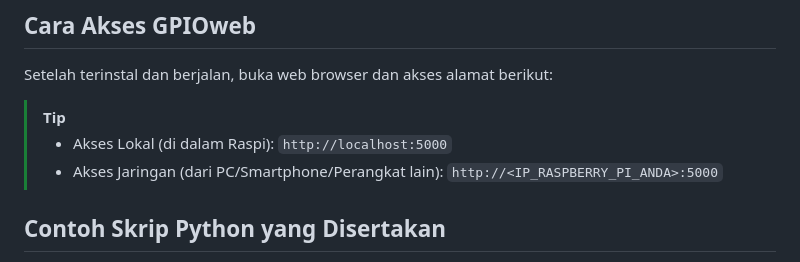
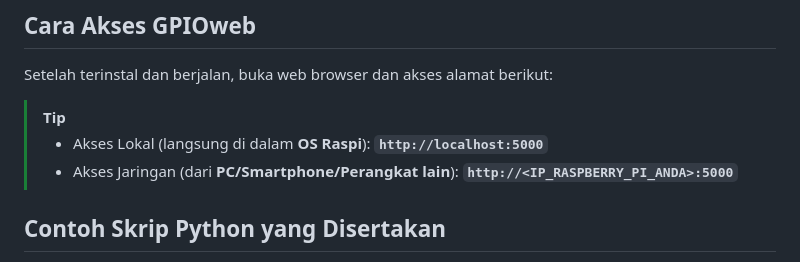
Before and after one commit to irfantuxz/gpioweb, a Markdown page: README.md, the part around one of its changes. GitHub-like rendering.

Commit message:
Enhance access instructions in README.md

```diff
--- a/README.md
+++ b/README.md
@@ -27,8 +27,8 @@ sudo bash setup.sh
 Setelah terinstal dan berjalan, buka web browser dan akses alamat berikut:
 
 > [!TIP]
-> - Akses Lokal (di dalam Raspi): `http://localhost:5000`
-> - Akses Jaringan (dari PC/Smartphone/Perangkat lain): `http://<IP_RASPBERRY_PI_ANDA>:5000`
+> - Akses Lokal (langsung di dalam **OS Raspi**): **`http://localhost:5000`**
+> - Akses Jaringan (dari **PC/Smartphone/Perangkat lain**): **`http://<IP_RASPBERRY_PI_ANDA>:5000`**
 
 ## Contoh Skrip Python yang Disertakan
 Repositori ini menyertakan skrip pengujian Python untuk mendemonstrasikan integrasi `gpiozero` yang berjalan berdampingan dengan dashboard GPIOweb:
```
Also changed, not shown: other parts of README.md (+2 -2 lines).
